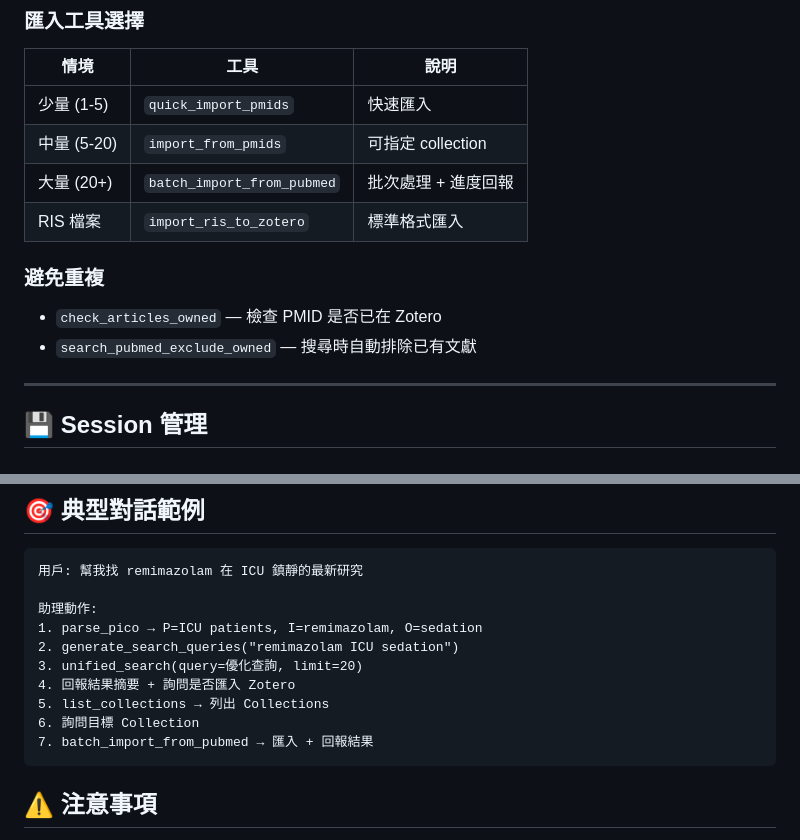
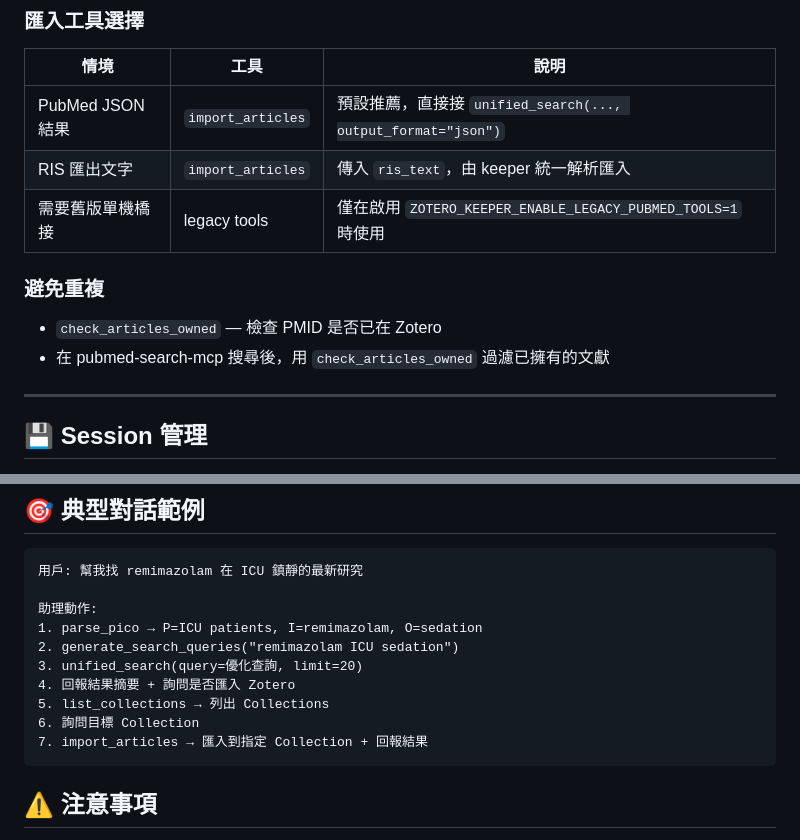
Before and after one commit to u9401066/pubmed-search-mcp, a Markdown page: .github/agents/research.agent.md, 2 parts joined by grey strips. Rendered like a GitHub page.

Commit message:
docs: align research agent with collaboration-safe import workflow

````diff
--- a/.github/agents/research.agent.md
+++ b/.github/agents/research.agent.md
@@ -67,14 +67,13 @@ unified_search(query="...", options="preprints")
 
 | 情境 | 工具 | 說明 |
 |------|------|------|
-| 少量 (1-5) | `quick_import_pmids` | 快速匯入 |
-| 中量 (5-20) | `import_from_pmids` | 可指定 collection |
-| 大量 (20+) | `batch_import_from_pubmed` | 批次處理 + 進度回報 |
-| RIS 檔案 | `import_ris_to_zotero` | 標準格式匯入 |
+| PubMed JSON 結果 | `import_articles` | 預設推薦，直接接 `unified_search(..., output_format="json")` |
+| RIS 匯出文字 | `import_articles` | 傳入 `ris_text`，由 keeper 統一解析匯入 |
+| 需要舊版單機橋接 | legacy tools | 僅在啟用 `ZOTERO_KEEPER_ENABLE_LEGACY_PUBMED_TOOLS=1` 時使用 |
 
 ### 避免重複
 - `check_articles_owned` — 檢查 PMID 是否已在 Zotero
-- `search_pubmed_exclude_owned` — 搜尋時自動排除已有文獻
+- 在 pubmed-search-mcp 搜尋後，用 `check_articles_owned` 過濾已擁有的文獻
 
 ---
 
@@ -169,7 +168,7 @@ search_biomedical_images(query="chest CT COVID-19")
 4. 回報結果摘要 + 詢問是否匯入 Zotero
 5. list_collections → 列出 Collections
 6. 詢問目標 Collection
-7. batch_import_from_pubmed → 匯入 + 回報結果
+7. import_articles → 匯入到指定 Collection + 回報結果
 ```
 
 ## ⚠️ 注意事項
````
